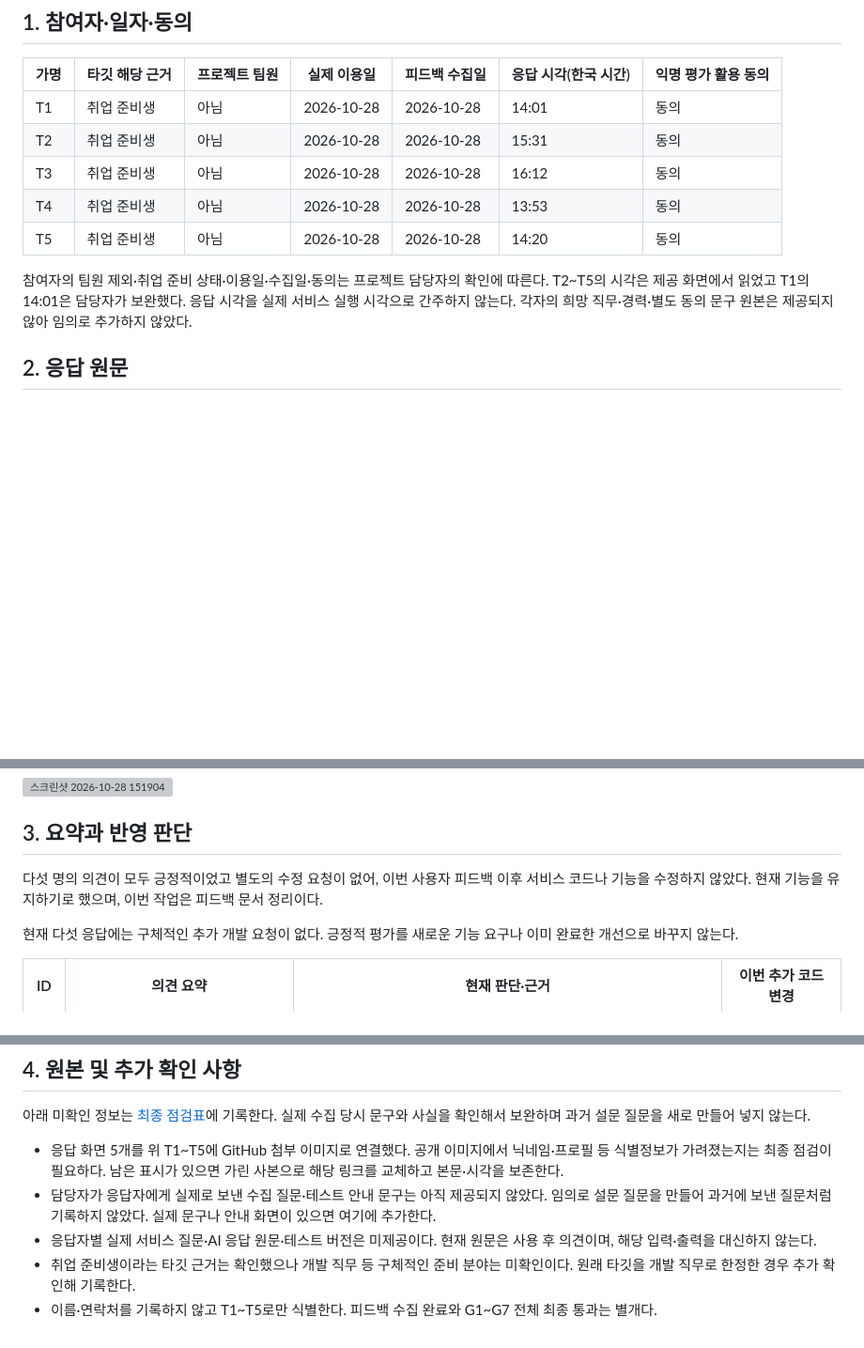
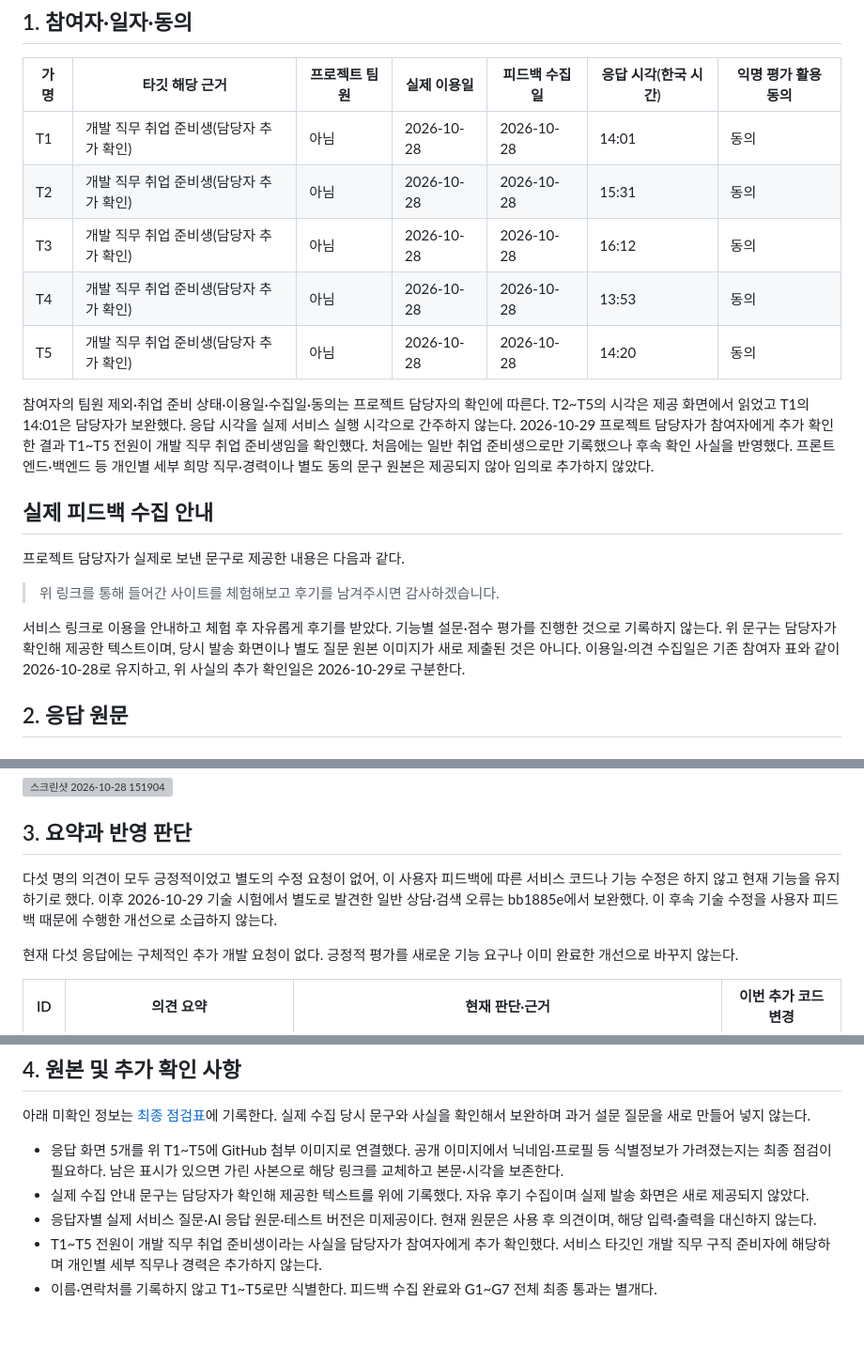
Before and after one commit to SonJH0/aisupport, a Markdown page: docs/사용자-피드백-기록.md, 3 parts joined by grey strips. Shown at 94% size. Drawn GitHub-style; blank space fills up the shorter version; grey boxes are pictures that could not be loaded.

Commit message:
docs: 실제 피드백 수집 문구와 개발 직무 타깃 근거 보완

```diff
--- a/docs/사용자-피드백-기록.md
+++ b/docs/사용자-피드백-기록.md
@@ -8,13 +8,21 @@
 
 | 가명 | 타깃 해당 근거 | 프로젝트 팀원 | 실제 이용일 | 피드백 수집일 | 응답 시각(한국 시간) | 익명 평가 활용 동의 |
 |---|---|---|---|---|---|---|
-| T1 | 취업 준비생 | 아님 | 2026-10-28 | 2026-10-28 | 14:01 | 동의 |
-| T2 | 취업 준비생 | 아님 | 2026-10-28 | 2026-10-28 | 15:31 | 동의 |
-| T3 | 취업 준비생 | 아님 | 2026-10-28 | 2026-10-28 | 16:12 | 동의 |
-| T4 | 취업 준비생 | 아님 | 2026-10-28 | 2026-10-28 | 13:53 | 동의 |
-| T5 | 취업 준비생 | 아님 | 2026-10-28 | 2026-10-28 | 14:20 | 동의 |
+| T1 | 개발 직무 취업 준비생(담당자 추가 확인) | 아님 | 2026-10-28 | 2026-10-28 | 14:01 | 동의 |
+| T2 | 개발 직무 취업 준비생(담당자 추가 확인) | 아님 | 2026-10-28 | 2026-10-28 | 15:31 | 동의 |
+| T3 | 개발 직무 취업 준비생(담당자 추가 확인) | 아님 | 2026-10-28 | 2026-10-28 | 16:12 | 동의 |
+| T4 | 개발 직무 취업 준비생(담당자 추가 확인) | 아님 | 2026-10-28 | 2026-10-28 | 13:53 | 동의 |
+| T5 | 개발 직무 취업 준비생(담당자 추가 확인) | 아님 | 2026-10-28 | 2026-10-28 | 14:20 | 동의 |
 
-참여자의 팀원 제외·취업 준비 상태·이용일·수집일·동의는 프로젝트 담당자의 확인에 따른다. T2~T5의 시각은 제공 화면에서 읽었고 T1의 14:01은 담당자가 보완했다. 응답 시각을 실제 서비스 실행 시각으로 간주하지 않는다. 각자의 희망 직무·경력·별도 동의 문구 원본은 제공되지 않아 임의로 추가하지 않았다.
+참여자의 팀원 제외·취업 준비 상태·이용일·수집일·동의는 프로젝트 담당자의 확인에 따른다. T2~T5의 시각은 제공 화면에서 읽었고 T1의 14:01은 담당자가 보완했다. 응답 시각을 실제 서비스 실행 시각으로 간주하지 않는다. 2026-10-29 프로젝트 담당자가 참여자에게 추가 확인한 결과 T1~T5 전원이 개발 직무 취업 준비생임을 확인했다. 처음에는 일반 취업 준비생으로만 기록했으나 후속 확인 사실을 반영했다. 프론트엔드·백엔드 등 개인별 세부 희망 직무·경력이나 별도 동의 문구 원본은 제공되지 않아 임의로 추가하지 않았다.
+
+## 실제 피드백 수집 안내
+
+프로젝트 담당자가 실제로 보낸 문구로 제공한 내용은 다음과 같다.
+
+> 위 링크를 통해 들어간 사이트를 체험해보고 후기를 남겨주시면 감사하겠습니다.
+
+서비스 링크로 이용을 안내하고 체험 후 자유롭게 후기를 받았다. 기능별 설문·점수 평가를 진행한 것으로 기록하지 않는다. 위 문구는 담당자가 확인해 제공한 텍스트이며, 당시 발송 화면이나 별도 질문 원본 이미지가 새로 제출된 것은 아니다. 이용일·의견 수집일은 기존 참여자 표와 같이 2026-10-28로 유지하고, 위 사실의 추가 확인일은 2026-10-29로 구분한다.
 
 ## 2. 응답 원문
 
@@ -46,7 +54,7 @@
 
 ## 3. 요약과 반영 판단
 
-다섯 명의 의견이 모두 긍정적이었고 별도의 수정 요청이 없어, 이번 사용자 피드백 이후 서비스 코드나 기능을 수정하지 않았다. 현재 기능을 유지하기로 했으며, 이번 작업은 피드백 문서 정리이다.
+다섯 명의 의견이 모두 긍정적이었고 별도의 수정 요청이 없어, 이 사용자 피드백에 따른 서비스 코드나 기능 수정은 하지 않고 현재 기능을 유지하기로 했다. 이후 2026-10-29 기술 시험에서 별도로 발견한 일반 상담·검색 오류는 bb1885e에서 보완했다. 이 후속 기술 수정을 사용자 피드백 때문에 수행한 개선으로 소급하지 않는다.
 
 현재 다섯 응답에는 구체적인 추가 개발 요청이 없다. 긍정적 평가를 새로운 기능 요구나 이미 완료한 개선으로 바꾸지 않는다.
 
@@ -65,7 +73,7 @@
 아래 미확인 정보는 [최종 점검표](최종-점검표.md)에 기록한다. 실제 수집 당시 문구와 사실을 확인해서 보완하며 과거 설문 질문을 새로 만들어 넣지 않는다.
 
 - 응답 화면 5개를 위 T1~T5에 GitHub 첨부 이미지로 연결했다. 공개 이미지에서 닉네임·프로필 등 식별정보가 가려졌는지는 최종 점검이 필요하다. 남은 표시가 있으면 가린 사본으로 해당 링크를 교체하고 본문·시각을 보존한다.
-- 담당자가 응답자에게 실제로 보낸 수집 질문·테스트 안내 문구는 아직 제공되지 않았다. 임의로 설문 질문을 만들어 과거에 보낸 질문처럼 기록하지 않았다. 실제 문구나 안내 화면이 있으면 여기에 추가한다.
+- 실제 수집 안내 문구는 담당자가 확인해 제공한 텍스트를 위에 기록했다. 자유 후기 수집이며 실제 발송 화면은 새로 제공되지 않았다.
 - 응답자별 실제 서비스 질문·AI 응답 원문·테스트 버전은 미제공이다. 현재 원문은 사용 후 의견이며, 해당 입력·출력을 대신하지 않는다.
-- 취업 준비생이라는 타깃 근거는 확인했으나 개발 직무 등 구체적인 준비 분야는 미확인이다. 원래 타깃을 개발 직무로 한정한 경우 추가 확인해 기록한다.
+- T1~T5 전원이 개발 직무 취업 준비생이라는 사실을 담당자가 참여자에게 추가 확인했다. 서비스 타깃인 개발 직무 구직 준비자에 해당하며 개인별 세부 직무나 경력은 추가하지 않는다.
 - 이름·연락처를 기록하지 않고 T1~T5로만 식별한다. 피드백 수집 완료와 G1~G7 전체 최종 통과는 별개다.
```
Also changed, not shown: docs/진행-및-제출현황.md (+1 -1 lines), docs/최종-점검표.md (+2 -2 lines).
